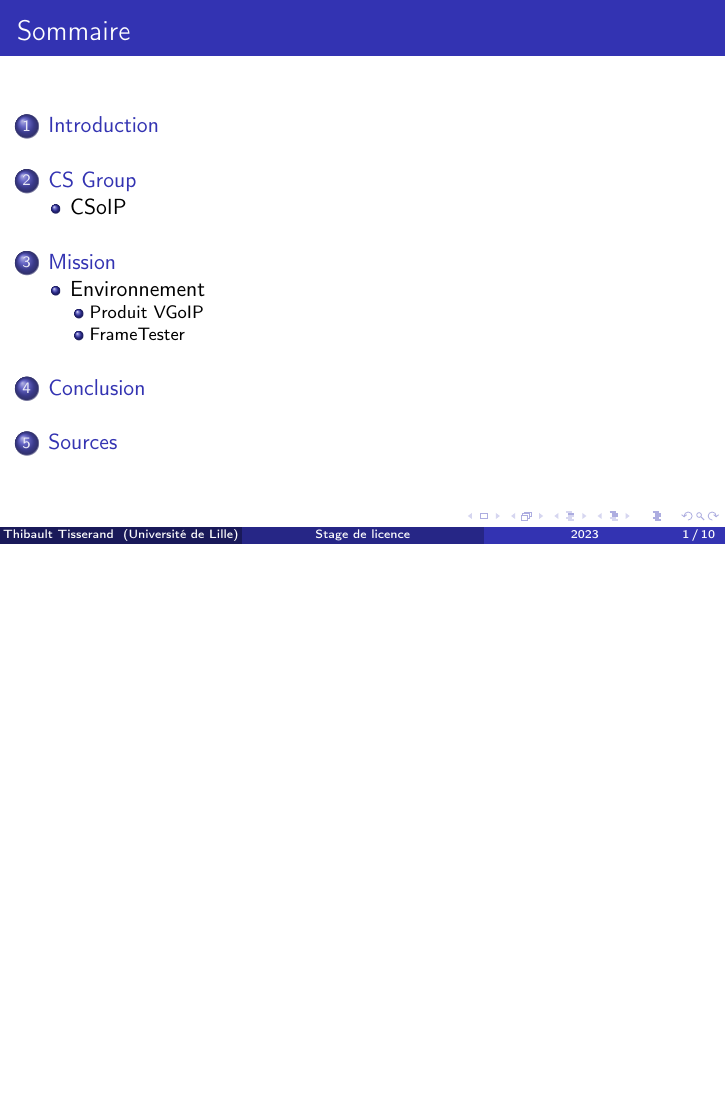
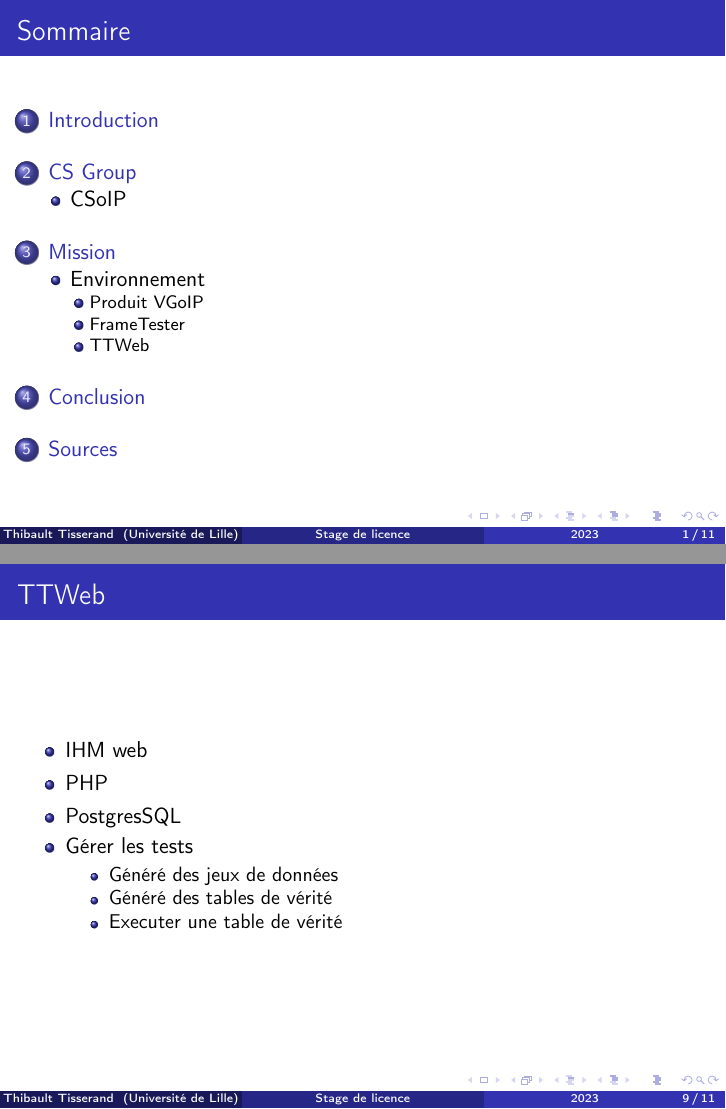
Before and after one commit to gzordrai/Pouick-Pouick-book, LaTeX slides (src/l3/internship/presentation/presentation.tex, which reads src/l3/internship/presentation/slides/ttweb.tex): page 2 of 11 before the commit and pages 2 and 10 of 12 after it, the two joined at a grey line, the shorter picture padded with empty space. Compiled offline with pdfLaTeX.

Commit message:
Addition of a slide on the TTWeb tool

```diff
--- a/src/l3/internship/presentation/presentation.tex
+++ b/src/l3/internship/presentation/presentation.tex
@@ -39,6 +39,9 @@
 \subsubsection{FrameTester}
 \include{./slides/frame_tester}
 
+\subsubsection{TTWeb}
+\include{./slides/ttweb}
+
 \section{Conclusion}
 \include{./slides/conclusion}
 
--- /dev/null
+++ b/src/l3/internship/presentation/slides/ttweb.tex
@@ -0,0 +1,14 @@
+\begin{frame}
+    \frametitle{TTWeb}
+    \begin{itemize}
+        \item IHM web
+        \item PHP
+        \item PostgresSQL
+        \item Gérer les tests
+            \begin{itemize}
+                \item Généré des jeux de données
+                \item Généré des tables de vérité
+                \item Executer une table de vérité
+            \end{itemize}
+    \end{itemize}
+\end{frame}
```
